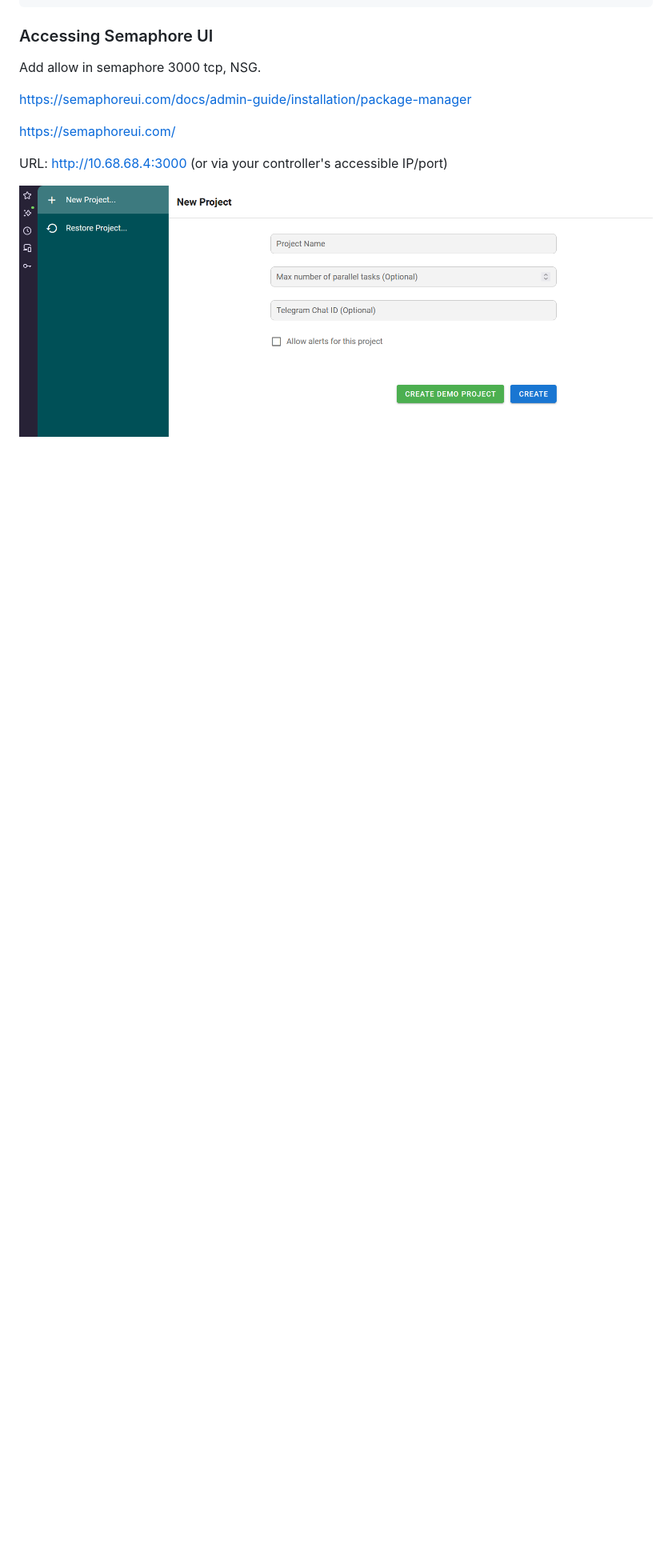
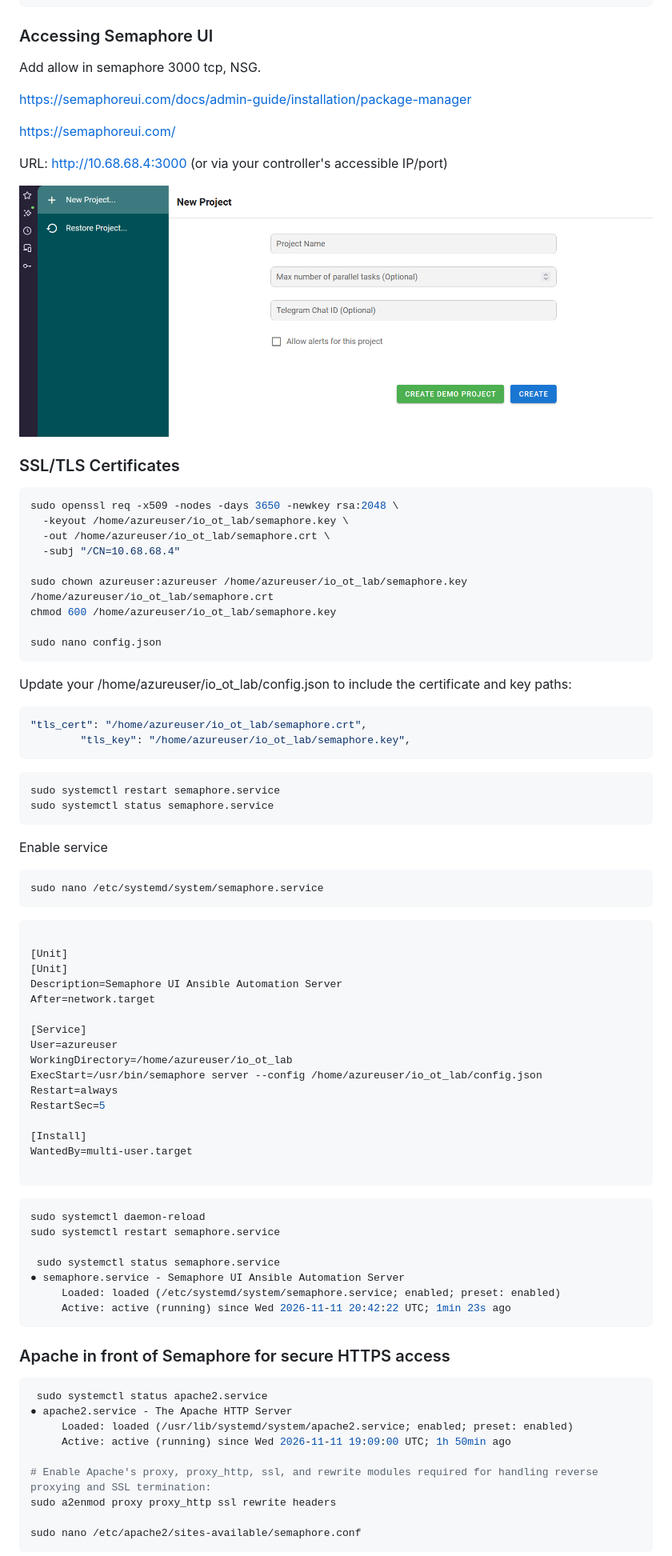
Before and after one commit to spawnmarvel/kvm-lab, a Markdown page: run_research_2_azure_zabbix_stack_extra_with_windows_vms/readme.md, the part around one of its changes. Shown at 80% size. Rendered like a GitHub page; blank space fills up the shorter version.

Commit message:
start ansible

````diff
--- a/run_research_2_azure_zabbix_stack_extra_with_windows_vms/readme.md
+++ b/run_research_2_azure_zabbix_stack_extra_with_windows_vms/readme.md
@@ -713,3 +715,81 @@ URL: [http://10.68.68.4:3000](http://10.68.68.4:3000) (or via your controller's
 
 ![sema](https://github.com/spawnmarvel/kvm-lab/blob/main/run_research_2_azure_zabbix_stack_extra_with_windows_vms/images/sema.png)
 
+### SSL/TLS Certificates
+
+
+```bash
+sudo openssl req -x509 -nodes -days 3650 -newkey rsa:2048 \
+  -keyout /home/azureuser/io_ot_lab/semaphore.key \
+  -out /home/azureuser/io_ot_lab/semaphore.crt \
+  -subj "/CN=10.68.68.4"
+
+sudo chown azureuser:azureuser /home/azureuser/io_ot_lab/semaphore.key /home/azureuser/io_ot_lab/semaphore.crt
+chmod 600 /home/azureuser/io_ot_lab/semaphore.key
+
+sudo nano config.json
+```
+
+Update your /home/azureuser/io_ot_lab/config.json to include the certificate and key paths:
+
+```json
+"tls_cert": "/home/azureuser/io_ot_lab/semaphore.crt",
+        "tls_key": "/home/azureuser/io_ot_lab/semaphore.key",
+```
+
+```bash
+sudo systemctl restart semaphore.service
+sudo systemctl status semaphore.service
+```
+
+
+Enable service
+
+```bash
+sudo nano /etc/systemd/system/semaphore.service
+```
+
+```ini
+
+[Unit]
+[Unit]
+Description=Semaphore UI Ansible Automation Server
+After=network.target
+
+[Service]
+User=azureuser
+WorkingDirectory=/home/azureuser/io_ot_lab
+ExecStart=/usr/bin/semaphore server --config /home/azureuser/io_ot_lab/config.json
+Restart=always
+RestartSec=5
+
+[Install]
+WantedBy=multi-user.target
+
+```
+
+```bash
+sudo systemctl daemon-reload
+sudo systemctl restart semaphore.service
+
+ sudo systemctl status semaphore.service
+● semaphore.service - Semaphore UI Ansible Automation Server
+     Loaded: loaded (/etc/systemd/system/semaphore.service; enabled; preset: enabled)
+     Active: active (running) since Wed 2026-11-11 20:42:22 UTC; 1min 23s ago
+```
+
+###  Apache in front of Semaphore for secure HTTPS access
+
+
+```bash
+ sudo systemctl status apache2.service
+● apache2.service - The Apache HTTP Server
+     Loaded: loaded (/usr/lib/systemd/system/apache2.service; enabled; preset: enabled)
+     Active: active (running) since Wed 2026-11-11 19:09:00 UTC; 1h 50min ago
+
+# Enable Apache's proxy, proxy_http, ssl, and rewrite modules required for handling reverse proxying and SSL termination:
+sudo a2enmod proxy proxy_http ssl rewrite headers
+
+sudo nano /etc/apache2/sites-available/semaphore.conf
+```
+
````
Also changed, not shown: other parts of run_research_2_azure_zabbix_stack_extra_with_windows_vms/readme.md (+70 -2 lines), run_research_2_azure_zabbix_stack_extra_with_windows_vms/images/ssl.png (added).
